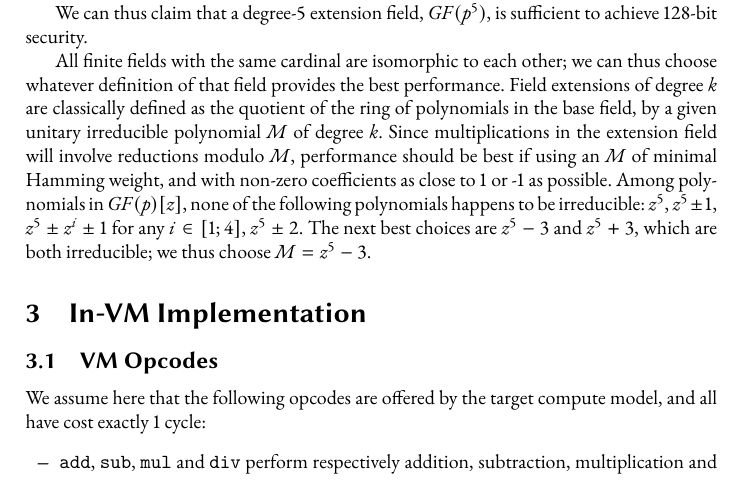
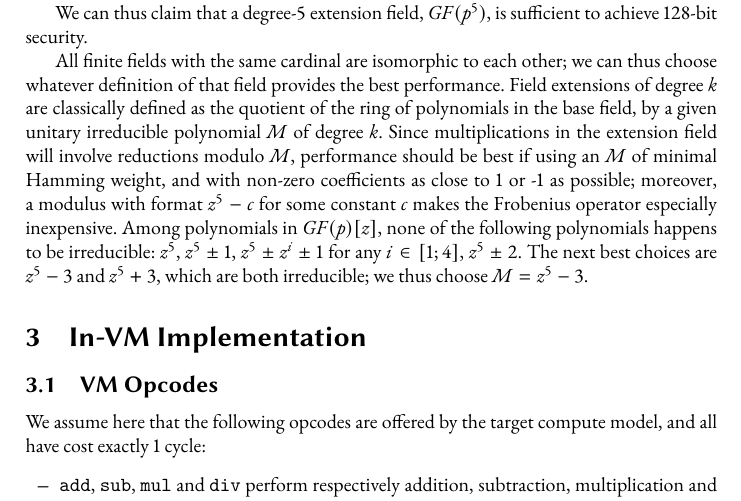
Before and after one commit to pornin/ecgfp5, a LaTeX thesis (doc/ecgfp5.tex): part of page 3 of 18, cut so that both start at the same text, the shorter picture padded with empty space. Compiled offline with pdfLaTeX.

Commit message:
Added a sentence to point out that modulus z^5 - c for some constant c makes the Frobenius operator especially cheap.

```diff
--- a/doc/ecgfp5.tex
+++ b/doc/ecgfp5.tex
@@ -298,11 +298,13 @@ the quotient of the ring of polynomials in the base field, by a given
 unitary irreducible polynomial $M$ of degree $k$. Since multiplications
 in the extension field will involve reductions modulo $M$, performance
 should be best if using an $M$ of minimal Hamming weight, and with
-non-zero coefficients as close to 1 or -1 as possible. Among polynomials
-in $\GF(p)[z]$, none of the following polynomials happens to be
-irreducible: $z^5$, $z^5 \pm 1$, $z^5 \pm z^i \pm 1$ for any $i \in
-[1;4]$, $z^5 \pm 2$. The next best choices are $z^5 - 3$ and $z^5 + 3$,
-which are both irreducible; we thus choose $M = z^5 - 3$.
+non-zero coefficients as close to 1 or -1 as possible; moreover, a
+modulus with format $z^5 - c$ for some constant $c$ makes the Frobenius
+operator especially inexpensive. Among polynomials in $\GF(p)[z]$, none
+of the following polynomials happens to be irreducible: $z^5$, $z^5 \pm
+1$, $z^5 \pm z^i \pm 1$ for any $i \in [1;4]$, $z^5 \pm 2$. The next
+best choices are $z^5 - 3$ and $z^5 + 3$, which are both irreducible; we
+thus choose $M = z^5 - 3$.
 
 \section{In-VM Implementation}
 
```
Also changed, not shown: doc/ecgfp5.pdf.
